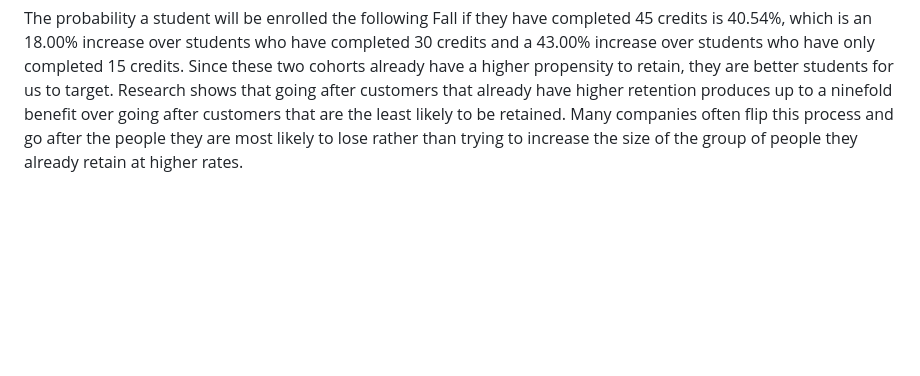
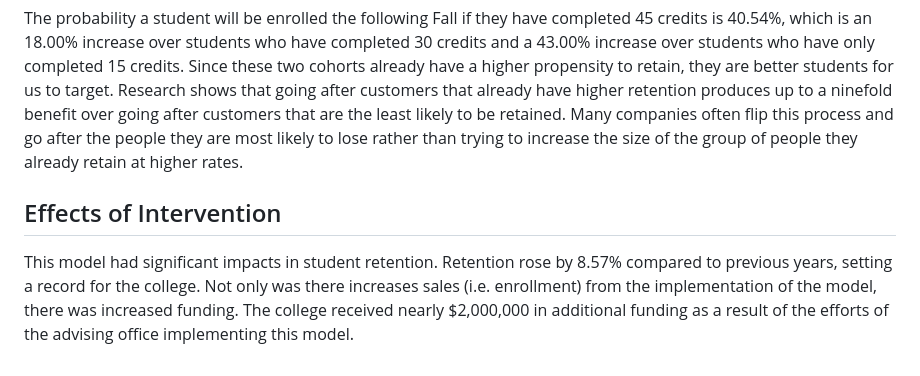
Before and after one commit to amslemp/Machine_Learning, a Markdown page: Predicting Retention/README.md, the part around the change. Rendered like a GitHub page; blank space fills up the shorter version.

```diff
--- a/Predicting Retention/README.md
+++ b/Predicting Retention/README.md
@@ -34,3 +34,7 @@ After the XGBoost model was built a second regression model was built to predict
 These models were deployed into a Power BI dashboard for the Vice President of Academics (VPA) so that he could make strategic enrollment decisions. We use Power BI because the college has a partnership with Microsoft, which means everyone already has access to it. The retention model is currently being used by the academic advising office for targeted intervention. Two cohorts were particularly important&mdash;students right out of high school and students who have *earned* (not just *attempted*) a larger number of credit hours.
 
 The probability a student will be enrolled the following Fall if they have completed 45 credits is 40.54%, which is an 18.00% increase over students who have completed 30 credits and a 43.00% increase over students who have only completed 15 credits. Since these two cohorts already have a higher propensity to retain, they are better students for us to target. Research shows that going after customers that already have higher retention produces up to a ninefold benefit over going after customers that are the least likely to be retained. Many companies often flip this process and go after the people they are most likely to lose rather than trying to increase the size of the group of people they already retain at higher rates.
+
+## Effects of Intervention
+
+This model had significant impacts in student retention. Retention rose by 8.57% compared to previous years, setting a record for the college. Not only was there increases sales (i.e. enrollment) from the implementation of the model, there was increased funding. The college received nearly $2,000,000 in additional funding as a result of the efforts of the advising office implementing this model.
```
